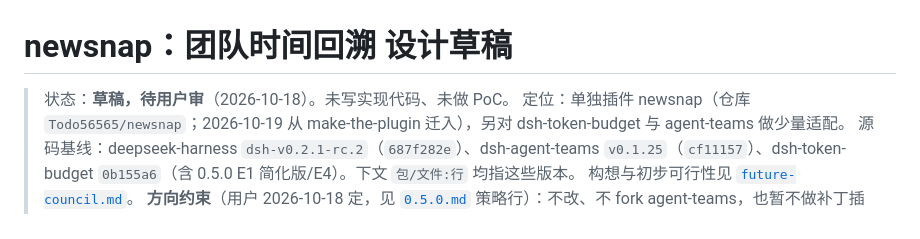
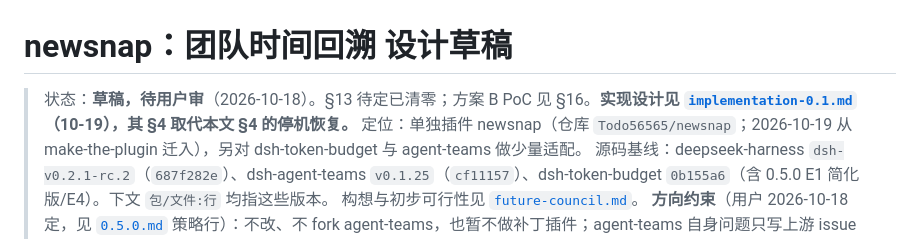
Before and after one commit to Todo56565/newsnap, a Markdown page: docs/design/newsnap-design.md, the part around the change. GitHub-like rendering.

```diff
--- a/docs/design/newsnap-design.md
+++ b/docs/design/newsnap-design.md
@@ -1,6 +1,6 @@
 # newsnap：团队时间回溯 设计草稿
 
-> 状态：**草稿，待用户审**（2026-10-18）。未写实现代码、未做 PoC。
+> 状态：**草稿，待用户审**（2026-10-18）。§13 待定已清零；方案 B PoC 见 §16。**实现设计见 [`implementation-0.1.md`](implementation-0.1.md)（10-19），其 §4 取代本文 §4 的停机恢复。**
 > 定位：单独插件 newsnap（仓库 `Todo56565/newsnap`；2026-10-19 从 make-the-plugin 迁入），另对 dsh-token-budget 与 agent-teams 做少量适配。
 > 源码基线：deepseek-harness `dsh-v0.2.1-rc.2`（`687f282e`）、dsh-agent-teams `v0.1.25`（`cf11157`）、dsh-token-budget `0b155a6`（含 0.5.0 E1 简化版/E4）。下文 `包/文件:行` 均指这些版本。
 > 构想与初步可行性见 [`future-council.md`](https://github.com/Todo56565/make-the-plugin/blob/main/docs/design/future-council.md)。
```
Also changed, not shown: docs/design/implementation-0.1.md (added, +156 -0 lines).
